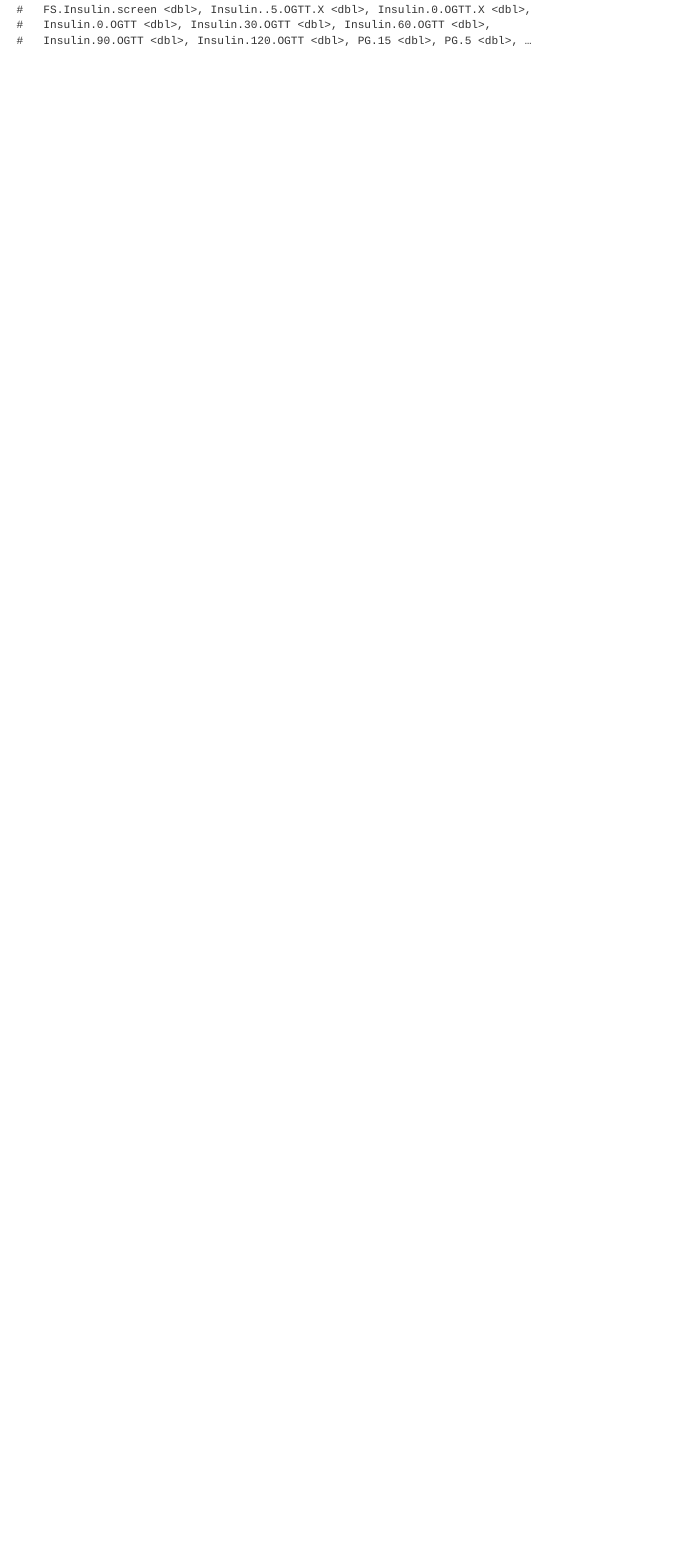
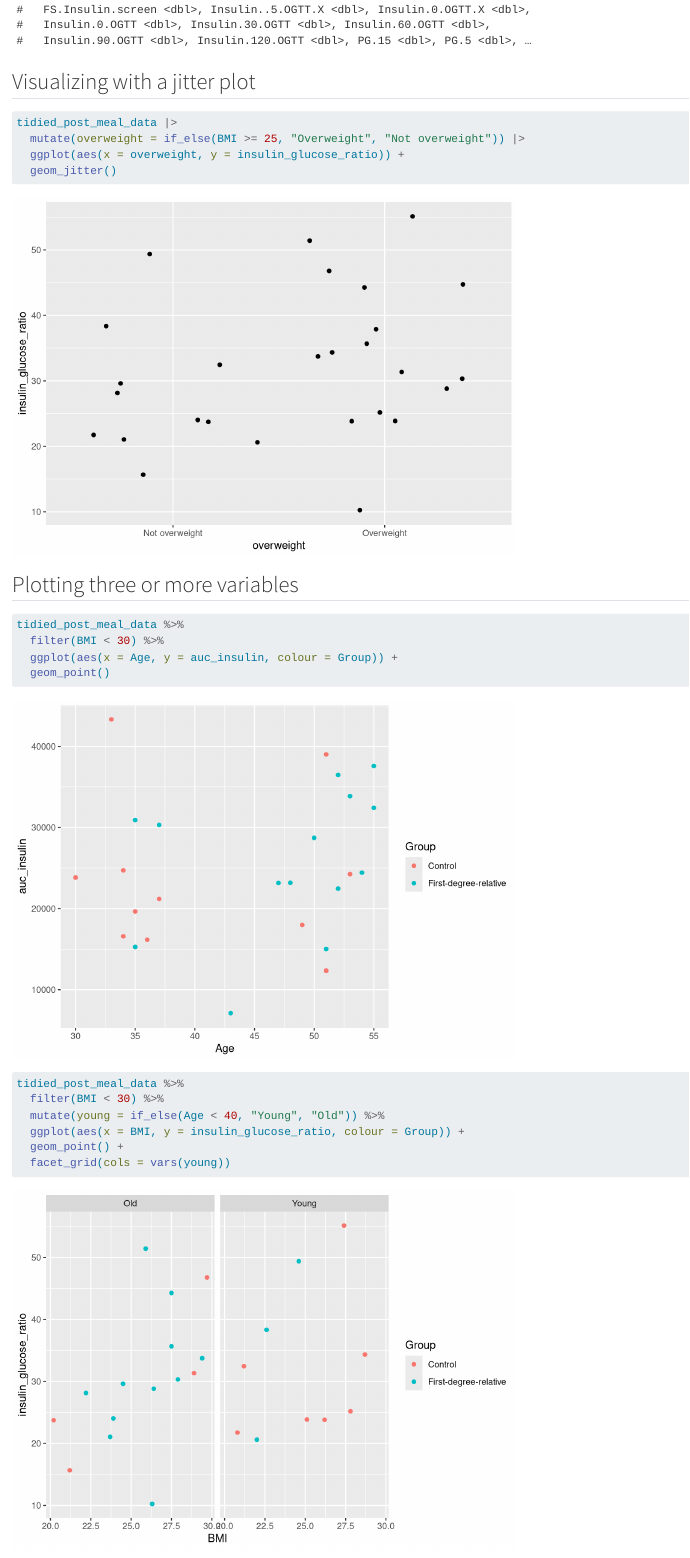
Before and after one commit to jlauszus/LearningR2025, a Quarto document (docs/Learning.qmd): the page in a window 1100 px wide, from 15330 px down. Rendered offline with R 4.5, knitr and Pandoc in place of Quarto, with nearby package versions; code that draws random numbers runs with fixed seeds of ours.

Commit message:
Plotting a third or more variable

````diff
--- a/docs/Learning.qmd
+++ b/docs/Learning.qmd
@@ -197,3 +197,4 @@ post_meal_data %>%
   mutate(percent_body_fat = ((Fat.mass.DXA / Weight) * 100)) %>%
   filter(percent_body_fat > 30)
 ```
+## Visualizing with a jitter plot
@@ -199,0 +203,21 @@ post_meal_data %>%
+tidied_post_meal_data |>
+  mutate(overweight = if_else(BMI >= 25, "Overweight", "Not overweight")) |>
+  ggplot(aes(x = overweight, y = insulin_glucose_ratio)) +
+  geom_jitter()
+```
+## Plotting three or more variables
+```{r}
+tidied_post_meal_data %>%
+  filter(BMI < 30) %>%
+  ggplot(aes(x = Age, y = auc_insulin, colour = Group)) +
+  geom_point()
+```
+```{r}
+tidied_post_meal_data %>%
+  filter(BMI < 30) %>%
+  mutate(young = if_else(Age < 40, "Young", "Old")) %>%
+  ggplot(aes(x = BMI, y = insulin_glucose_ratio, colour = Group)) +
+  geom_point() +
+  facet_grid(cols = vars(young))
+```
+```{r}
````
Also changed, not shown: docs/Learning.qmd (21 more changed lines), 6 other files.
